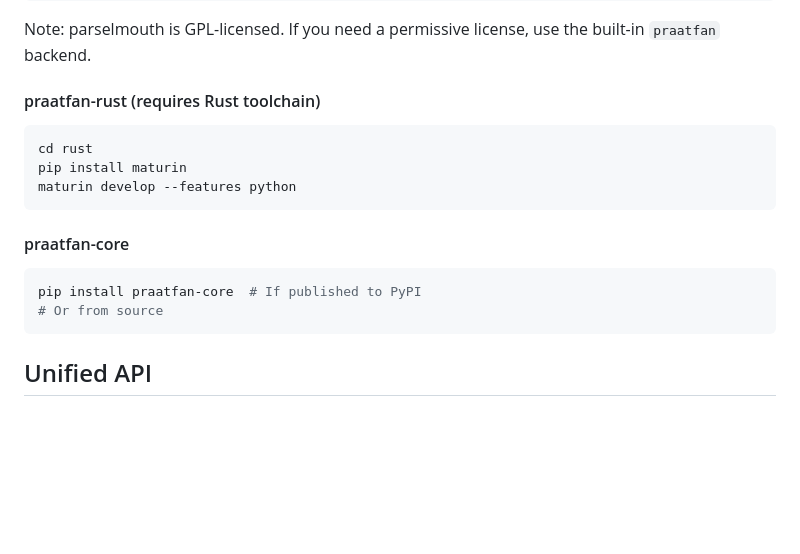
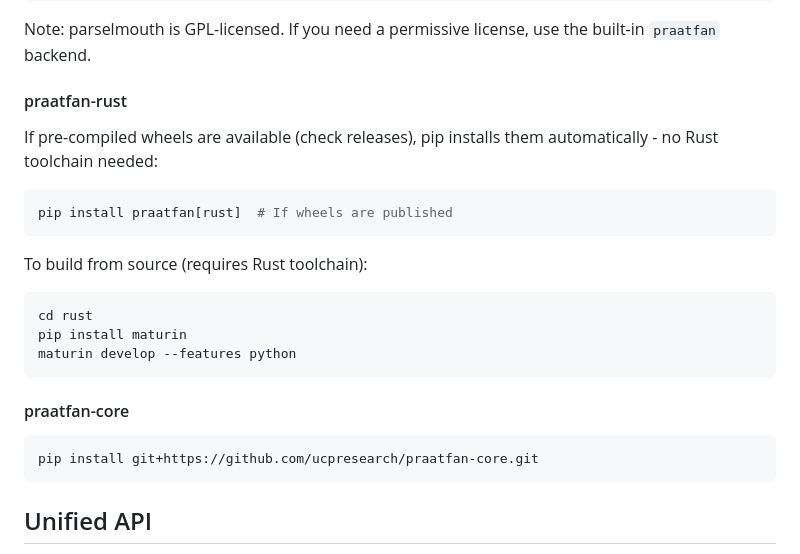
Before and after one commit to ucpresearch/praatfan-core-clean, a Markdown page: README.md, the part around the change. Rendered like a GitHub page; blank space fills up the shorter version.

Commit message:
Fix backend installation instructions in README
- praatfan-core: install from GitHub
- praatfan-rust: clarify wheels vs source build

Co-Authored-By: Claude Opus 4.5 <noreply@anthropic.com>

````diff
--- a/README.md
+++ b/README.md
@@ -98,7 +98,15 @@ pip install praat-parselmouth
 
 Note: parselmouth is GPL-licensed. If you need a permissive license, use the built-in `praatfan` backend.
 
-#### praatfan-rust (requires Rust toolchain)
+#### praatfan-rust
+
+If pre-compiled wheels are available (check releases), pip installs them automatically - no Rust toolchain needed:
+
+```bash
+pip install praatfan[rust]  # If wheels are published
+```
+
+To build from source (requires Rust toolchain):
 
 ```bash
 cd rust
@@ -109,8 +117,7 @@ maturin develop --features python
 #### praatfan-core
 
 ```bash
-pip install praatfan-core  # If published to PyPI
-# Or from source
+pip install git+https://github.com/ucpresearch/praatfan-core.git
 ```
 
 ## Unified API
````
